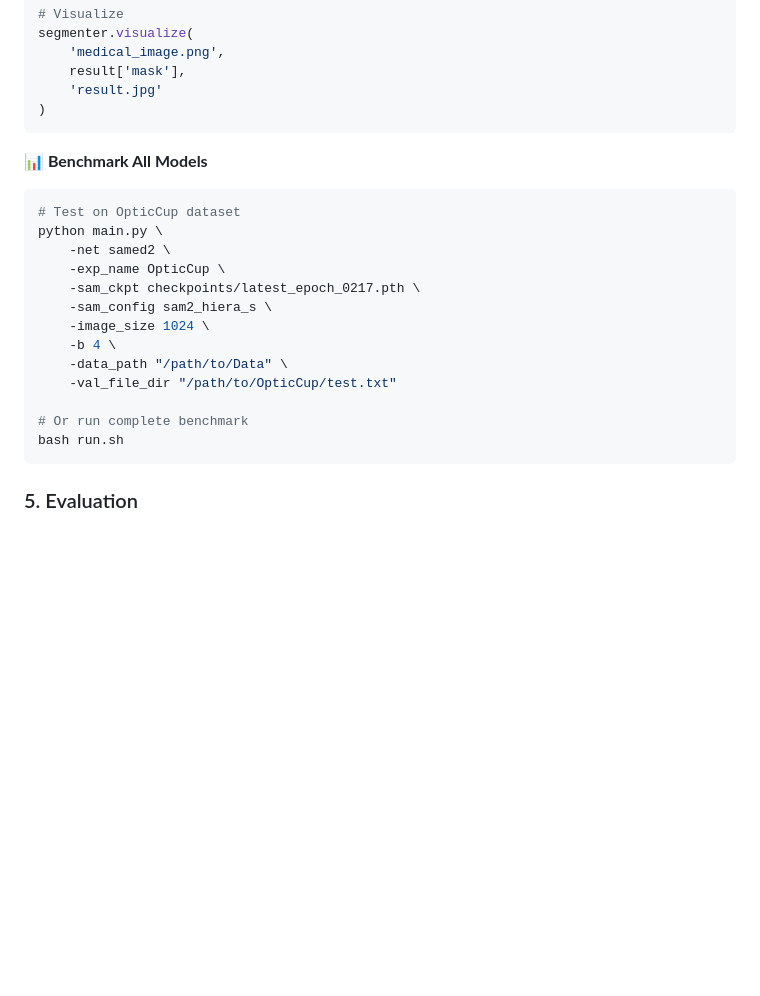
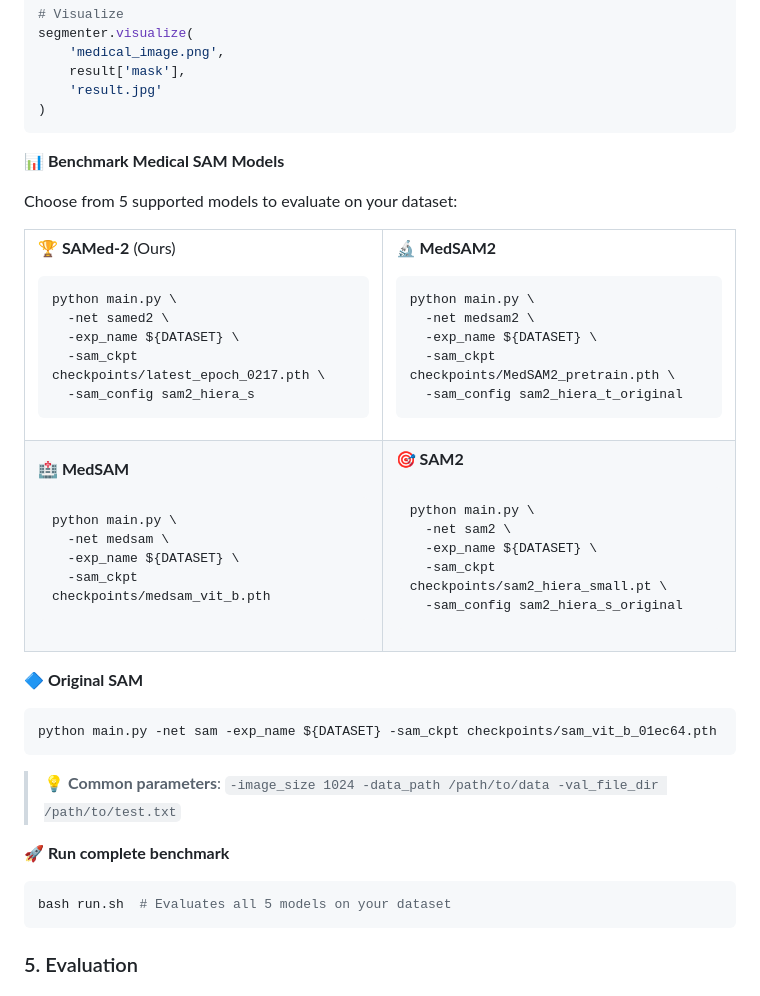
Before and after one commit to ZhilingYan/Medical-SAM-Bench, a Markdown page: README.md, the part around the change. Rendered like a GitHub page; blank space fills up the shorter version.

````diff
--- a/README.md
+++ b/README.md
@@ -117,22 +117,74 @@ segmenter.visualize(
 )
 ```
 
-**📊 Benchmark All Models**
+**📊 Benchmark Medical SAM Models**
 
+Choose from 5 supported models to evaluate on your dataset:
+
+<table>
+<tr>
+<td>
+
+**🏆 SAMed-2** (Ours)
 ```bash
-# Test on OpticCup dataset
 python main.py \
-    -net samed2 \
-    -exp_name OpticCup \
-    -sam_ckpt checkpoints/latest_epoch_0217.pth \
-    -sam_config sam2_hiera_s \
-    -image_size 1024 \
-    -b 4 \
-    -data_path "/path/to/Data" \
-    -val_file_dir "/path/to/OpticCup/test.txt"
+  -net samed2 \
+  -exp_name ${DATASET} \
+  -sam_ckpt checkpoints/latest_epoch_0217.pth \
+  -sam_config sam2_hiera_s
+```
 
-# Or run complete benchmark
-bash run.sh
+</td>
+<td>
+
+**🔬 MedSAM2**
+```bash
+python main.py \
+  -net medsam2 \
+  -exp_name ${DATASET} \
+  -sam_ckpt checkpoints/MedSAM2_pretrain.pth \
+  -sam_config sam2_hiera_t_original
+```
+
+</td>
+</tr>
+<tr>
+<td>
+
+**🏥 MedSAM**
+```bash
+python main.py \
+  -net medsam \
+  -exp_name ${DATASET} \
+  -sam_ckpt checkpoints/medsam_vit_b.pth
+```
+
+</td>
+<td>
+
+**🎯 SAM2**
+```bash
+python main.py \
+  -net sam2 \
+  -exp_name ${DATASET} \
+  -sam_ckpt checkpoints/sam2_hiera_small.pt \
+  -sam_config sam2_hiera_s_original
+```
+
+</td>
+</tr>
+</table>
+
+**🔷 Original SAM**
+```bash
+python main.py -net sam -exp_name ${DATASET} -sam_ckpt checkpoints/sam_vit_b_01ec64.pth
+```
+
+> 💡 **Common parameters**: `-image_size 1024 -data_path /path/to/data -val_file_dir /path/to/test.txt`
+
+**🚀 Run complete benchmark**
+```bash
+bash run.sh  # Evaluates all 5 models on your dataset
 ```
 
 ### 5. Evaluation
````
